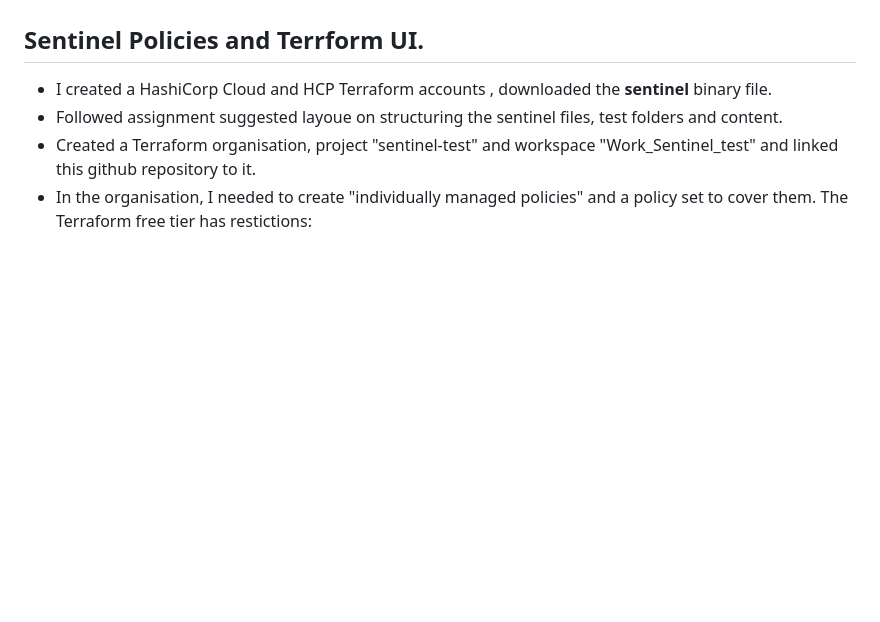
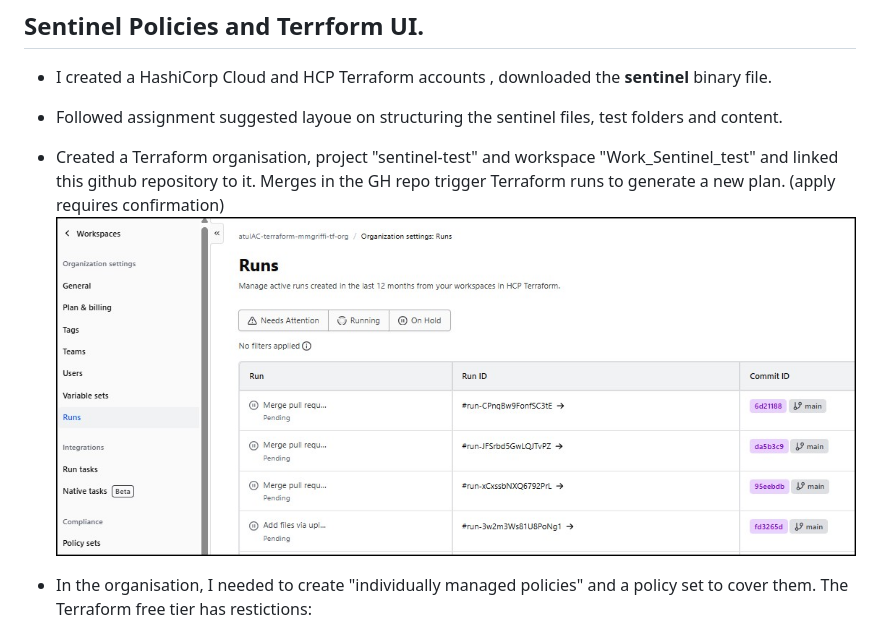
Before and after one commit to mmgriffi/sentinel_assignment, a Markdown page: README.md, the part around the change. Rendered like a GitHub page; pictures changed too: images/Terraform_UI_runlist.jpg (added); blank space fills up the shorter version.

```diff
--- a/README.md
+++ b/README.md
@@ -60,7 +60,9 @@ The binary file is located in terraform\sentinelTf.tfplan.
 ## Sentinel Policies and Terrform UI.
 - I created a HashiCorp Cloud and HCP Terraform accounts , downloaded the **sentinel** binary file.
 - Followed assignment suggested layoue on structuring the sentinel files, test folders and content.
-- Created a Terraform organisation, project "sentinel-test" and workspace "Work_Sentinel_test" and linked this github repository to it.
+- Created a Terraform organisation, project "sentinel-test" and workspace "Work_Sentinel_test" and linked this github repository to it. Merges in the GH repo trigger Terraform runs to generate a new plan. (apply requires confirmation)
+![image](/images/Terraform_UI_runlist.jpg)
+
 - In the organisation, I needed to create "individually managed policies" and a policy set to cover them. The Terraform free tier has restictions:
   - 1 policy set. (for free-tier this cannot be created by linking to GitHub and reading the sentinel.hcl / .sentinel files)
   - 1 policy only may be set "Hard Manadatory" or "Soft Mandatory", the rest needed to be "Advisory".
```
